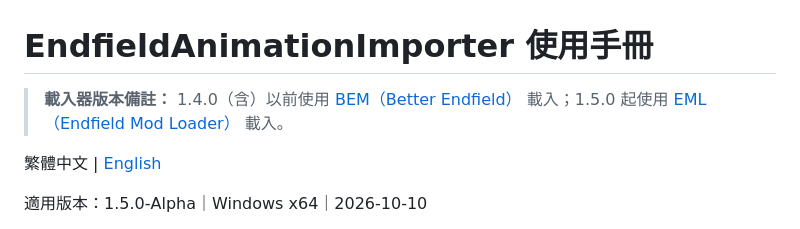
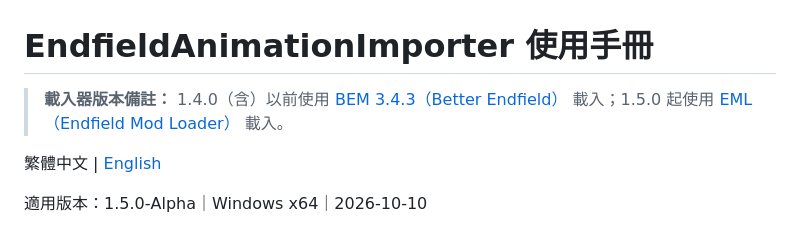
Before and after one commit to kevindaze/EndfieldAnimationImporter, a Markdown page: README.md, the part around the change. Drawn GitHub-style.

```diff
--- a/README.md
+++ b/README.md
@@ -1,6 +1,6 @@
 # EndfieldAnimationImporter 使用手冊
 
-> **載入器版本備註：** 1.4.0（含）以前使用 [BEM（Better Endfield）](https://github.com/Dr-hydra/Better-Endfield) 載入；1.5.0 起使用 [EML（Endfield Mod Loader）](https://github.com/Dr-hydra/Endfield-Mod-Loader) 載入。
+> **載入器版本備註：** 1.4.0（含）以前使用 [BEM 3.4.3（Better Endfield）](https://github.com/Dr-hydra/Better-Endfield) 載入；1.5.0 起使用 [EML（Endfield Mod Loader）](https://github.com/Dr-hydra/Endfield-Mod-Loader) 載入。
 
 繁體中文 | [English](README.en.md)
 
```
